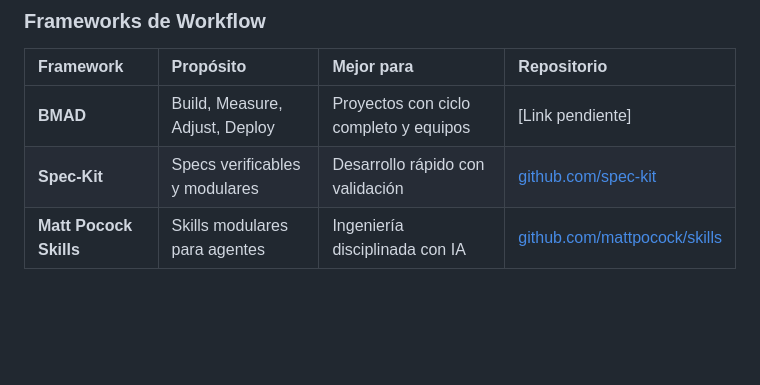
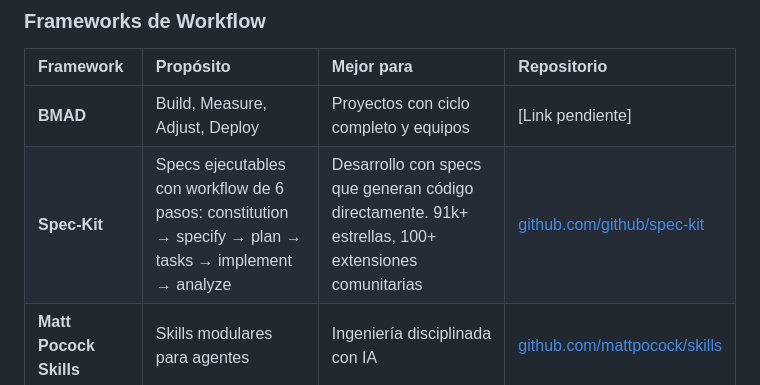
Before and after one commit to amoreno33/llm-systems-engineering, a Markdown page: 04-agentic-systems/README.md, the part around the change. Rendered like a GitHub page; blank space fills up the shorter version.

Commit message:
Update Spec-Kit description with accurate info from official repo (91k+ stars, 6-step workflow, 100+ extensions)

```diff
--- a/04-agentic-systems/README.md
+++ b/04-agentic-systems/README.md
@@ -309,7 +309,7 @@ Esta lista incluye herramientas probadas en producción para trabajar con agente
 | Framework | Propósito | Mejor para | Repositorio |
 | :--- | :--- | :--- | :--- |
 | **BMAD** | Build, Measure, Adjust, Deploy | Proyectos con ciclo completo y equipos | [Link pendiente] |
-| **Spec-Kit** | Specs verificables y modulares | Desarrollo rápido con validación | [github.com/spec-kit](https://github.com/spec-kit) |
+| **Spec-Kit** | Specs ejecutables con workflow de 6 pasos: constitution → specify → plan → tasks → implement → analyze | Desarrollo con specs que generan código directamente. 91k+ estrellas, 100+ extensiones comunitarias | [github.com/github/spec-kit](https://github.com/github/spec-kit) |
 | **Matt Pocock Skills** | Skills modulares para agentes | Ingeniería disciplinada con IA | [github.com/mattpocock/skills](https://github.com/mattpocock/skills) |
 
 ### Skills Útiles (Matt Pocock)
```
